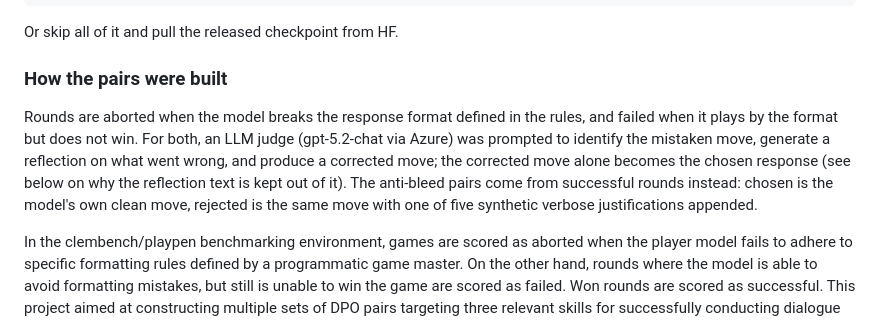
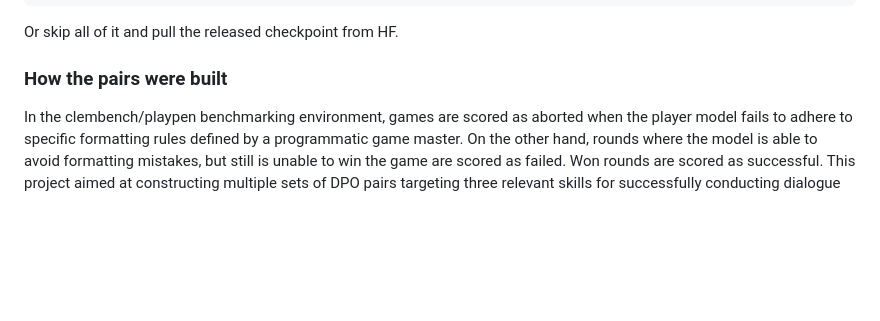
Before and after one commit to xMakaco/dpo-potential-in-dialogue-games, a Markdown page: README.md, the part around the change. Rendered like a GitHub page; blank space fills up the shorter version.

```diff
--- a/README.md
+++ b/README.md
@@ -76,15 +76,6 @@ python merge_adapters.py --adapter checkpoints/dpo/Qwen3.5-9B-antibleed-only
 Or skip all of it and pull the released checkpoint from HF.
 
 ### How the pairs were built
-
-Rounds are aborted when the model breaks the response format defined in the rules,
-and failed when it plays by the format but does not win. For both, an LLM judge
-(gpt-5.2-chat via Azure) was prompted to identify the mistaken move, generate a
-reflection on what went wrong, and produce a corrected move; the corrected move
-alone becomes the chosen response (see below on why the reflection text is kept
-out of it). The anti-bleed pairs come from successful rounds instead: chosen is
-the model's own clean move, rejected is the same move with one of five synthetic
-verbose justifications appended.
 
 In the clembench/playpen benchmarking environment, games are scored as aborted when the player model fails to adhere to specific formatting rules defined by a programmatic game master. On the other hand,
 rounds where the model is able to avoid formatting mistakes, but still is unable to win the game are scored as failed. Won rounds are scored as successful.
```
